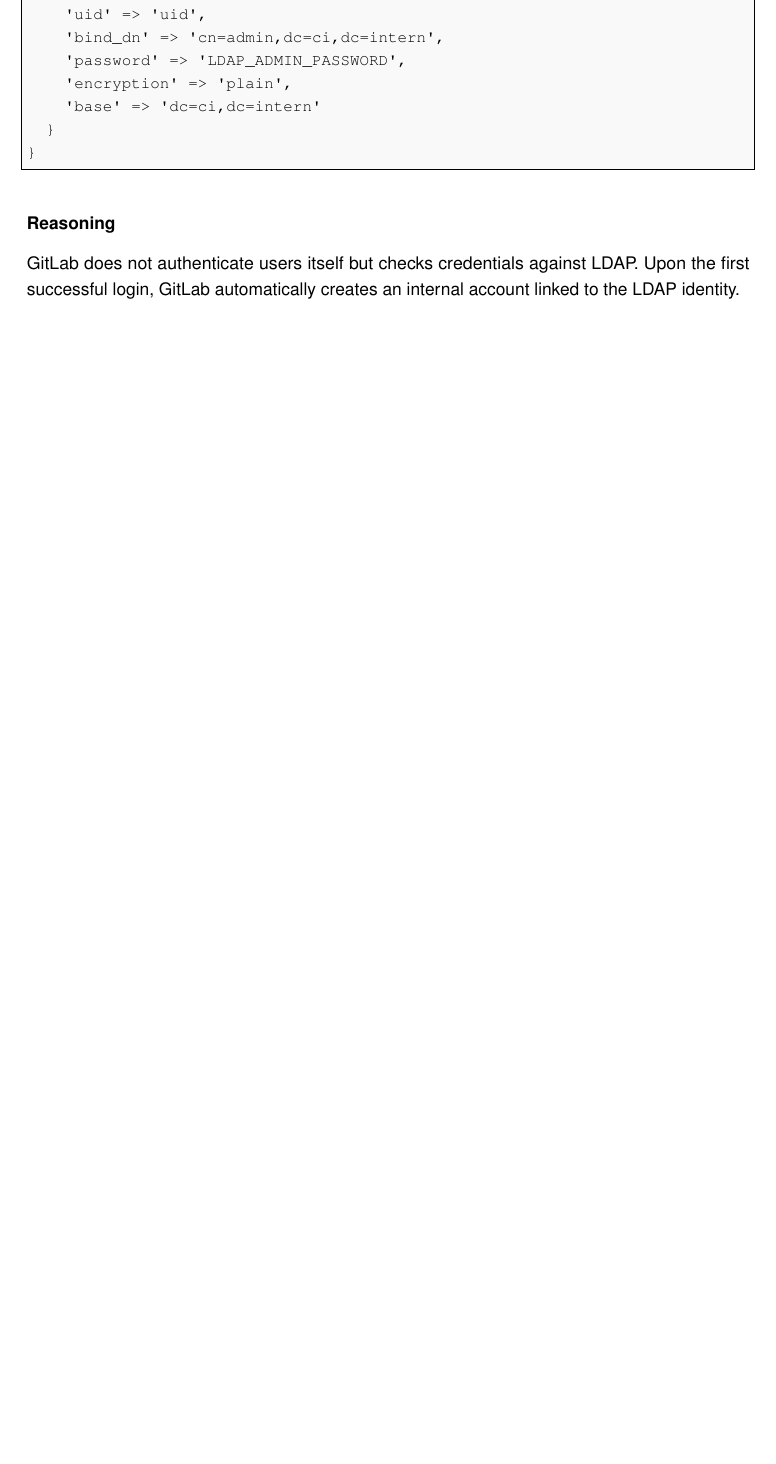
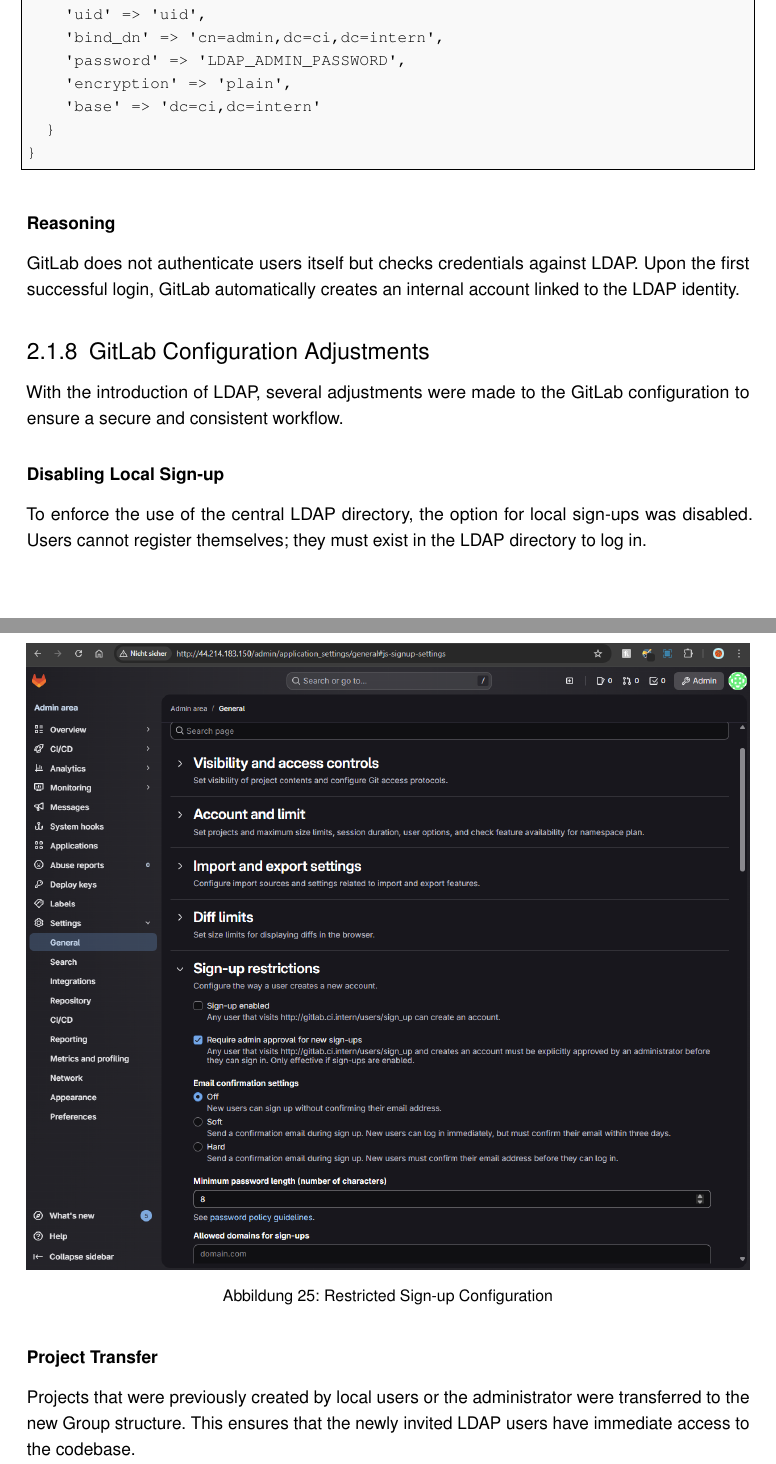
Before and after one commit to cinnamon0537/latex-infra, a LaTeX thesis (src/clc/semester-project/clc_seminararbeit_team_10.tex): part of page 28 of 34 before the commit and two parts of pages 28 and 29 of 36 after it, the two joined at a grey line, cut so that both start at the same text, the shorter picture padded with empty space. Compiled offline with pdfLaTeX; an older LaTeX class or package is replaced by its successor.

Commit message:
added restrict sign up

```diff
--- a/src/clc/semester-project/clc_seminararbeit_team_10.tex
+++ b/src/clc/semester-project/clc_seminararbeit_team_10.tex
@@ -463,6 +463,19 @@
 \subsubsection*{Reasoning}
 GitLab does not authenticate users itself but checks credentials against LDAP. Upon the first successful login, GitLab automatically creates an internal account linked to the LDAP identity.
 
+\subsection{GitLab Configuration Adjustments}
+With the introduction of LDAP, several adjustments were made to the GitLab configuration to ensure a secure and consistent workflow.
+
+\subsubsection*{Disabling Local Sign-up}
+To enforce the use of the central LDAP directory, the option for local sign-ups was disabled. Users cannot register themselves; they must exist in the LDAP directory to log in.
+
+\screenshotH{assets/users/restrict_sign_up.png}{Restricted Sign-up Configuration}{restrict_signup}
+
+\subsubsection*{Project Transfer}
+Projects that were previously created by local users or the administrator were transferred to the new Group structure. This ensures that the newly invited LDAP users have immediate access to the codebase.
+
+\screenshotH{assets/users/transfer_project.png}{Transferring Projects to Group}{transfer_project}
+
 \subsection{User Onboarding and Management}
 Once the LDAP connection is established, users can be managed directly through GitLab's interface using their LDAP identities.
 
```
Also changed, not shown: src/clc/semester-project/clc_seminararbeit_team_10.pdf.
